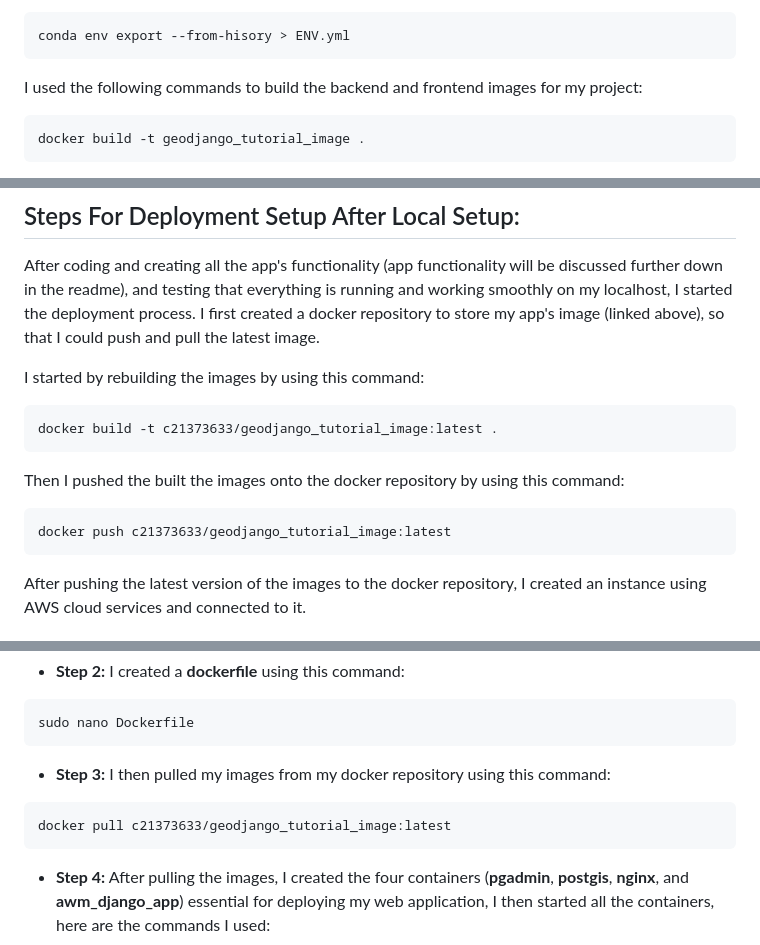
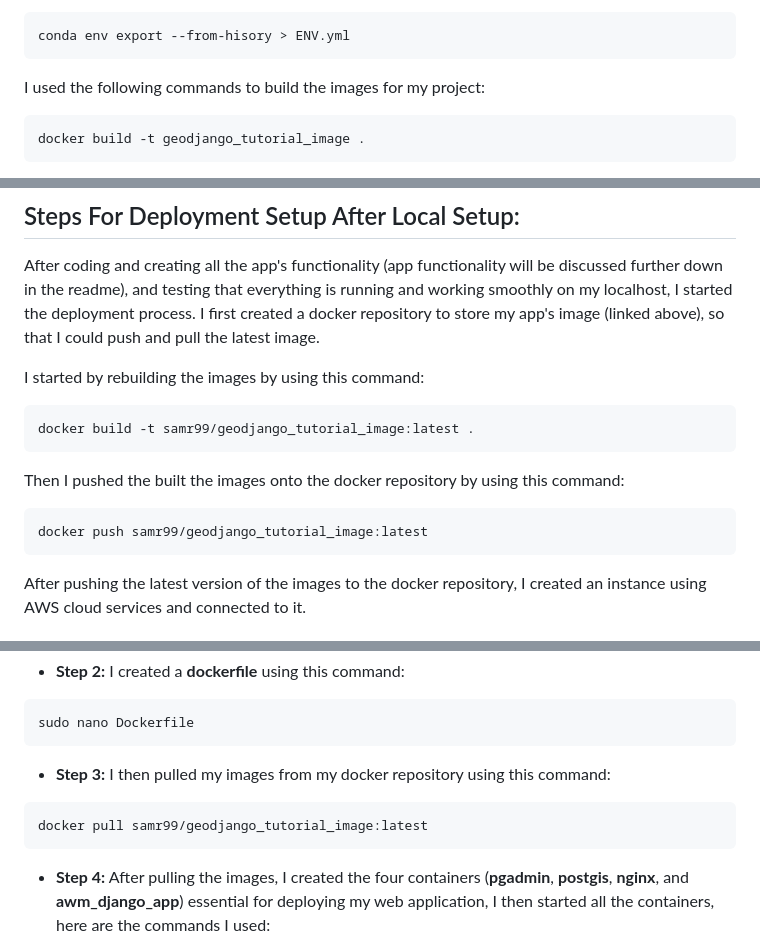
Before and after one commit to SamReilly01/AWM_CA1, a Markdown page: README.md, 3 parts joined by grey strips. Rendered like a GitHub page.

````diff
--- a/README.md
+++ b/README.md
@@ -59,7 +59,7 @@ I also created an **ENV.yml** file by running this command (made some modificati
 conda env export --from-hisory > ENV.yml
 ```
 
-I used the following commands to build the backend and frontend images for my project:
+I used the following commands to build the images for my project:
 ```
 docker build -t geodjango_tutorial_image .
 ```
@@ -72,11 +72,11 @@ After coding and creating all the app's functionality (app functionality will be
 
 I started by rebuilding the images by using this command:
 ```
-docker build -t c21373633/geodjango_tutorial_image:latest .
+docker build -t samr99/geodjango_tutorial_image:latest .
 ```
 Then I pushed the built the images onto the docker repository by using this command:
 ```
-docker push c21373633/geodjango_tutorial_image:latest
+docker push samr99/geodjango_tutorial_image:latest
 ```
 After pushing the latest version of the images to the docker repository, I created an instance using AWS cloud services and connected to it.
 
@@ -93,7 +93,7 @@ sudo nano Dockerfile
 ```
 * **Step 3:** I then pulled my images from my docker repository using this command:
 ```
-docker pull c21373633/geodjango_tutorial_image:latest
+docker pull samr99/geodjango_tutorial_image:latest
 ```
 * **Step 4:** After pulling the images, I created the four containers (**pgadmin**, **postgis**, **nginx**, and **awm_django_app**) essential for deploying my web application, I then started all the containers, here are the commands I used:
 ```
````
